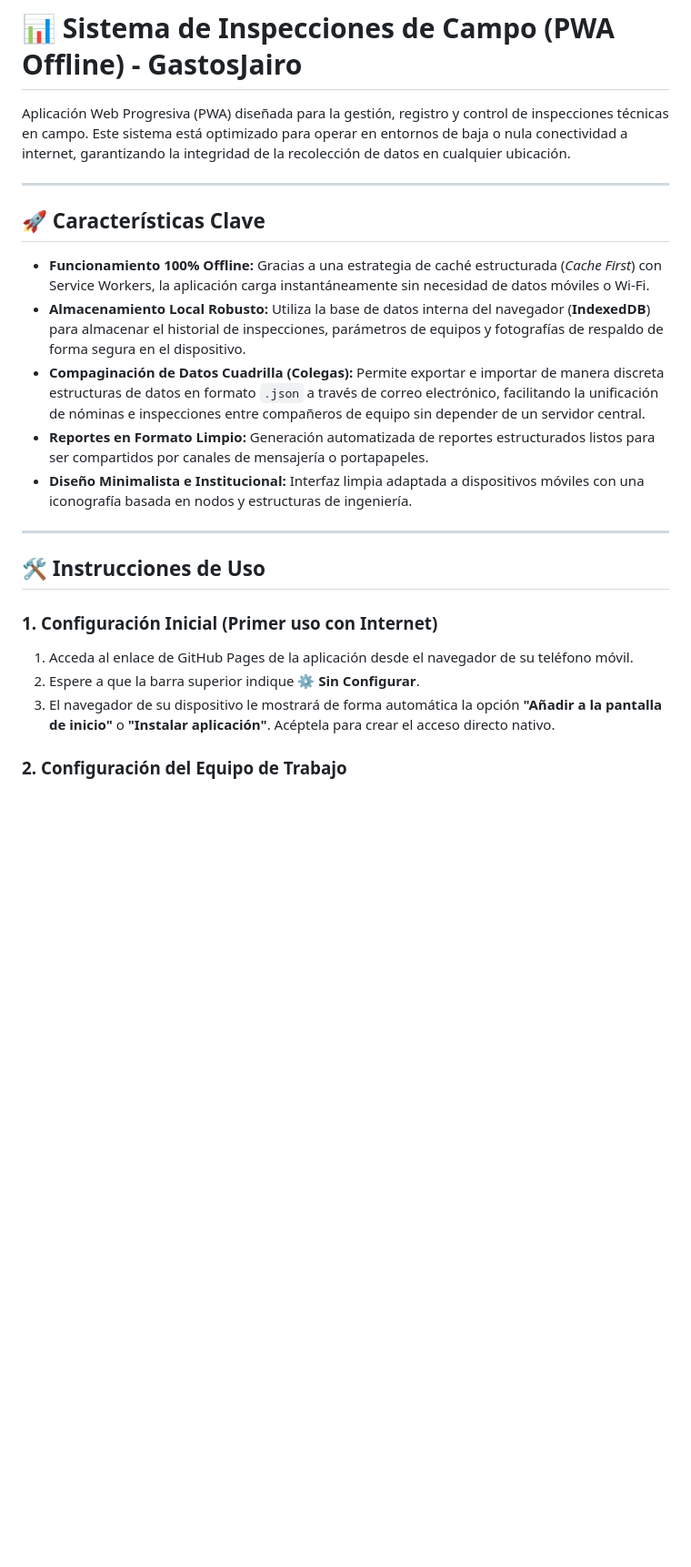
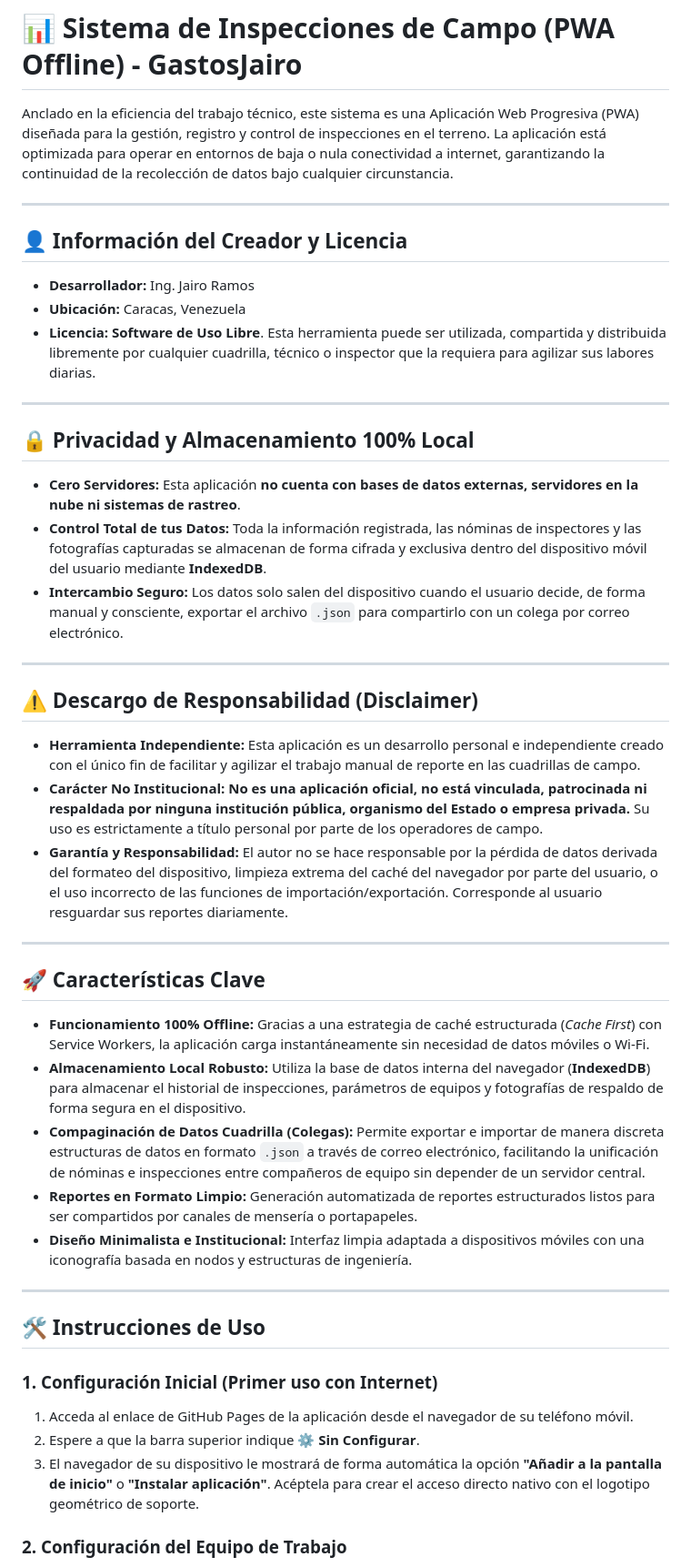
Before and after one commit to ramosjairo/cuadrilla_Soportes, a Markdown page: README.md, the part around one of its changes. Shown at 91% size. Drawn GitHub-style; blank space fills up the shorter version.

```diff
--- a/README.md
+++ b/README.md
@@ -1,6 +1,30 @@
 # 📊 Sistema de Inspecciones de Campo (PWA Offline) - GastosJairo
 
-Aplicación Web Progresiva (PWA) diseñada para la gestión, registro y control de inspecciones técnicas en campo. Este sistema está optimizado para operar en entornos de baja o nula conectividad a internet, garantizando la integridad de la recolección de datos en cualquier ubicación.
+Anclado en la eficiencia del trabajo técnico, este sistema es una Aplicación Web Progresiva (PWA) diseñada para la gestión, registro y control de inspecciones en el terreno. La aplicación está optimizada para operar en entornos de baja o nula conectividad a internet, garantizando la continuidad de la recolección de datos bajo cualquier circunstancia.
+
+---
+
+## 👤 Información del Creador y Licencia
+
+* **Desarrollador:** Ing. Jairo Ramos
+* **Ubicación:** Caracas, Venezuela
+* **Licencia:** **Software de Uso Libre**. Esta herramienta puede ser utilizada, compartida y distribuida libremente por cualquier cuadrilla, técnico o inspector que la requiera para agilizar sus labores diarias.
+
+---
+
+## 🔒 Privacidad y Almacenamiento 100% Local
+
+* **Cero Servidores:** Esta aplicación **no cuenta con bases de datos externas, servidores en la nube ni sistemas de rastreo**.
+* **Control Total de tus Datos:** Toda la información registrada, las nóminas de inspectores y las fotografías capturadas se almacenan de forma cifrada y exclusiva dentro del dispositivo móvil del usuario mediante **IndexedDB**.
+* **Intercambio Seguro:** Los datos solo salen del dispositivo cuando el usuario decide, de forma manual y consciente, exportar el archivo `.json` para compartirlo con un colega por correo electrónico.
+
+---
+
+## ⚠️ Descargo de Responsabilidad (Disclaimer)
+
+* **Herramienta Independiente:** Esta aplicación es un desarrollo personal e independiente creado con el único fin de facilitar y agilizar el trabajo manual de reporte en las cuadrillas de campo.
+* **Carácter No Institucional:** **No es una aplicación oficial, no está vinculada, patrocinada ni respaldada por ninguna institución pública, organismo del Estado o empresa privada.** Su uso es estrictamente a título personal por parte de los operadores de campo.
+* **Garantía y Responsabilidad:** El autor no se hace responsable por la pérdida de datos derivada del formateo del dispositivo, limpieza extrema del caché del navegador por parte del usuario, o el uso incorrecto de las funciones de importación/exportación. Corresponde al usuario resguardar sus reportes diariamente.
 
 ---
 
@@ -9,7 +33,7 @@ Aplicación Web Progresiva (PWA) diseñada para la gestión, registro y control
 * **Funcionamiento 100% Offline:** Gracias a una estrategia de caché estructurada (*Cache First*) con Service Workers, la aplicación carga instantáneamente sin necesidad de datos móviles o Wi-Fi.
 * **Almacenamiento Local Robusto:** Utiliza la base de datos interna del navegador (**IndexedDB**) para almacenar el historial de inspecciones, parámetros de equipos y fotografías de respaldo de forma segura en el dispositivo.
 * **Compaginación de Datos Cuadrilla (Colegas):** Permite exportar e importar de manera discreta estructuras de datos en formato `.json` a través de correo electrónico, facilitando la unificación de nóminas e inspecciones entre compañeros de equipo sin depender de un servidor central.
-* **Reportes en Formato Limpio:** Generación automatizada de reportes estructurados listos para ser compartidos por canales de mensajería o portapapeles.
+* **Reportes en Formato Limpio:** Generación automatizada de reportes estructurados listos para ser compartidos por canales de mensería o portapapeles.
 * **Diseño Minimalista e Institucional:** Interfaz limpia adaptada a dispositivos móviles con una iconografía basada en nodos y estructuras de ingeniería.
 
 ---
@@ -19,7 +43,7 @@ Aplicación Web Progresiva (PWA) diseñada para la gestión, registro y control
 ### 1. Configuración Inicial (Primer uso con Internet)
 1. Acceda al enlace de GitHub Pages de la aplicación desde el navegador de su teléfono móvil.
 2. Espere a que la barra superior indique **⚙️ Sin Configurar**.
-3. El navegador de su dispositivo le mostrará de forma automática la opción **"Añadir a la pantalla de inicio"** o **"Instalar aplicación"**. Acéptela para crear el acceso directo nativo.
+3. El navegador de su dispositivo le mostrará de forma automática la opción **"Añadir a la pantalla de inicio"** o **"Instalar aplicación"**. Acéptela para crear el acceso directo nativo con el logotipo geométrico de soporte.
 
 ### 2. Configuración del Equipo de Trabajo
 1. Presione el botón de configuración en la esquina superior derecha (**⚙️ Sin Configurar**).
```
Also changed, not shown: other parts of README.md (+1 -1 lines).
